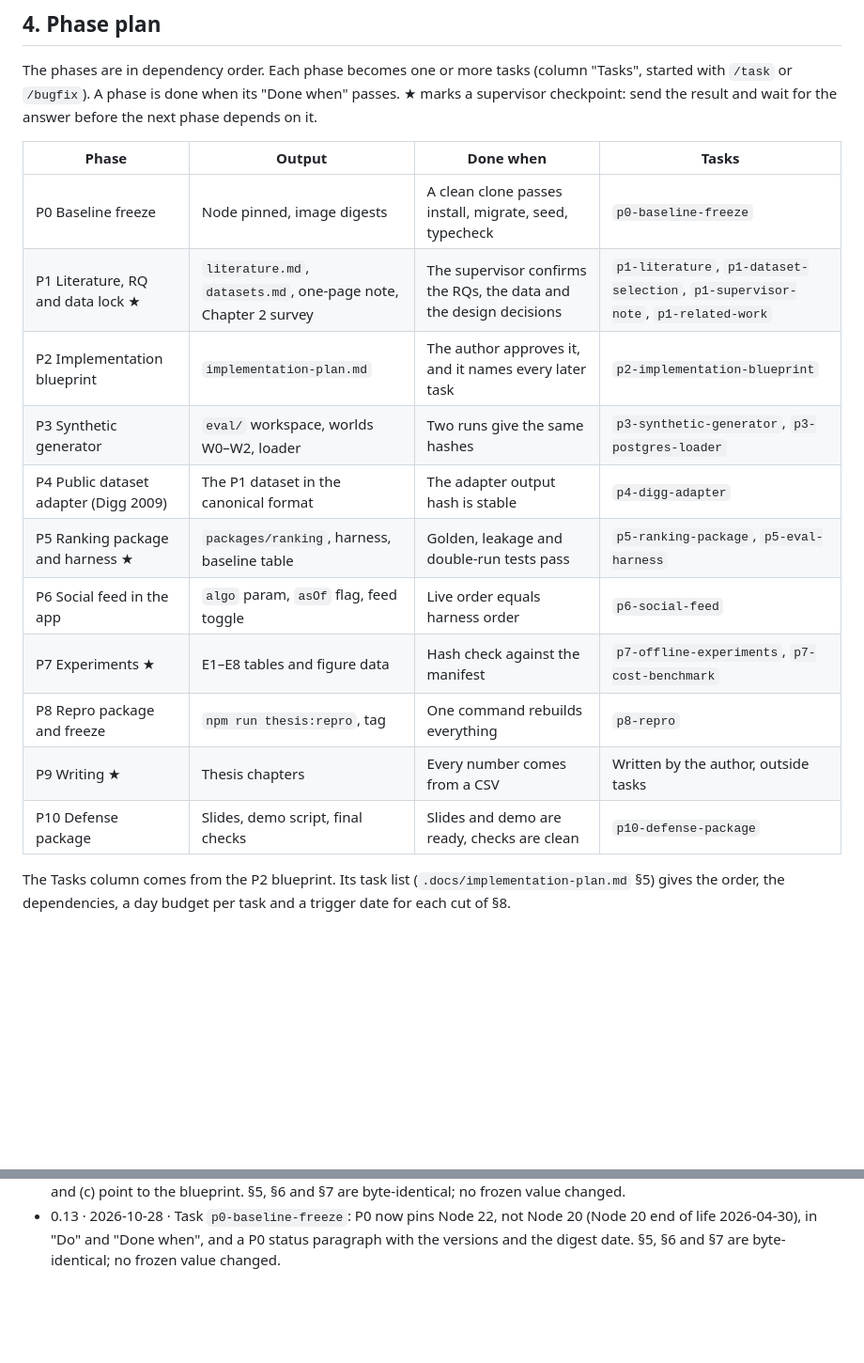
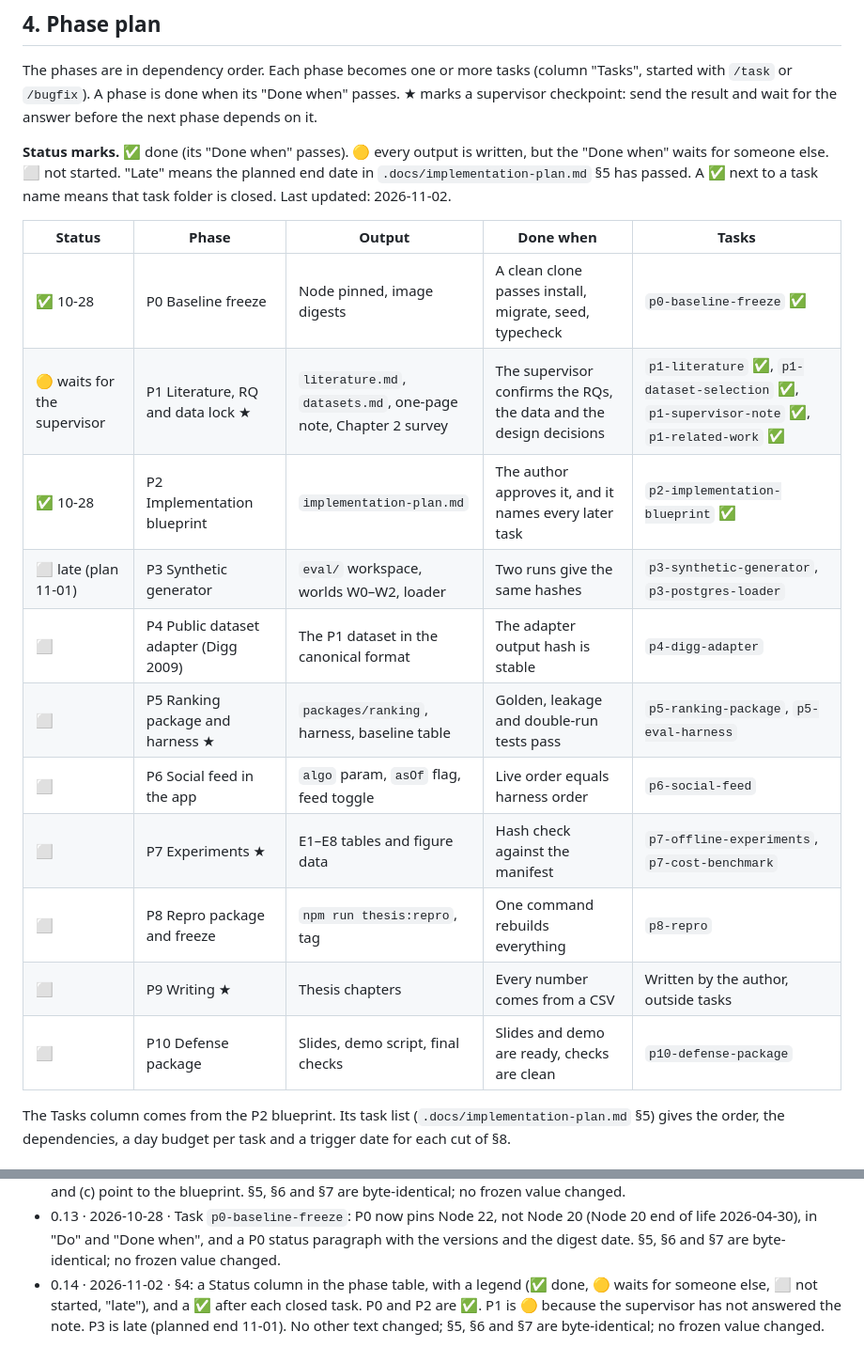
Before and after one commit to CaoNgocAnhTuan/Breadit, a Markdown page: .docs/super-plan.md, 2 parts joined by grey strips. Shown at 94% size. Drawn GitHub-style; blank space fills up the shorter version.

Commit message:
docs: super-plan 0.14, status marks in the phase table
Co-Authored-By: Claude Opus 5.5 <noreply@anthropic.com>

```diff
--- a/.docs/super-plan.md
+++ b/.docs/super-plan.md
@@ -79,19 +79,21 @@ These facts were checked in the code on 2026-10-22, after the bug sweep (Bugs Re
 
 The phases are in dependency order. Each phase becomes one or more tasks (column "Tasks", started with `/task` or `/bugfix`). A phase is done when its "Done when" passes. ★ marks a supervisor checkpoint: send the result and wait for the answer before the next phase depends on it.
 
-| Phase | Output | Done when | Tasks |
-|---|---|---|---|
-| P0 Baseline freeze | Node pinned, image digests | A clean clone passes install, migrate, seed, typecheck | `p0-baseline-freeze` |
-| P1 Literature, RQ and data lock ★ | `literature.md`, `datasets.md`, one-page note, Chapter 2 survey | The supervisor confirms the RQs, the data and the design decisions | `p1-literature`, `p1-dataset-selection`, `p1-supervisor-note`, `p1-related-work` |
-| P2 Implementation blueprint | `implementation-plan.md` | The author approves it, and it names every later task | `p2-implementation-blueprint` |
-| P3 Synthetic generator | `eval/` workspace, worlds W0–W2, loader | Two runs give the same hashes | `p3-synthetic-generator`, `p3-postgres-loader` |
-| P4 Public dataset adapter (Digg 2009) | The P1 dataset in the canonical format | The adapter output hash is stable | `p4-digg-adapter` |
-| P5 Ranking package and harness ★ | `packages/ranking`, harness, baseline table | Golden, leakage and double-run tests pass | `p5-ranking-package`, `p5-eval-harness` |
-| P6 Social feed in the app | `algo` param, `asOf` flag, feed toggle | Live order equals harness order | `p6-social-feed` |
-| P7 Experiments ★ | E1–E8 tables and figure data | Hash check against the manifest | `p7-offline-experiments`, `p7-cost-benchmark` |
-| P8 Repro package and freeze | `npm run thesis:repro`, tag | One command rebuilds everything | `p8-repro` |
-| P9 Writing ★ | Thesis chapters | Every number comes from a CSV | Written by the author, outside tasks |
-| P10 Defense package | Slides, demo script, final checks | Slides and demo are ready, checks are clean | `p10-defense-package` |
+**Status marks.** ✅ done (its "Done when" passes). 🟡 every output is written, but the "Done when" waits for someone else. ⬜ not started. "Late" means the planned end date in `.docs/implementation-plan.md` §5 has passed. A ✅ next to a task name means that task folder is closed. Last updated: 2026-11-02.
+
+| Status | Phase | Output | Done when | Tasks |
+|---|---|---|---|---|
+| ✅ 10-28 | P0 Baseline freeze | Node pinned, image digests | A clean clone passes install, migrate, seed, typecheck | `p0-baseline-freeze` ✅ |
+| 🟡 waits for the supervisor | P1 Literature, RQ and data lock ★ | `literature.md`, `datasets.md`, one-page note, Chapter 2 survey | The supervisor confirms the RQs, the data and the design decisions | `p1-literature` ✅, `p1-dataset-selection` ✅, `p1-supervisor-note` ✅, `p1-related-work` ✅ |
+| ✅ 10-28 | P2 Implementation blueprint | `implementation-plan.md` | The author approves it, and it names every later task | `p2-implementation-blueprint` ✅ |
+| ⬜ late (plan 11-01) | P3 Synthetic generator | `eval/` workspace, worlds W0–W2, loader | Two runs give the same hashes | `p3-synthetic-generator`, `p3-postgres-loader` |
+| ⬜ | P4 Public dataset adapter (Digg 2009) | The P1 dataset in the canonical format | The adapter output hash is stable | `p4-digg-adapter` |
+| ⬜ | P5 Ranking package and harness ★ | `packages/ranking`, harness, baseline table | Golden, leakage and double-run tests pass | `p5-ranking-package`, `p5-eval-harness` |
+| ⬜ | P6 Social feed in the app | `algo` param, `asOf` flag, feed toggle | Live order equals harness order | `p6-social-feed` |
+| ⬜ | P7 Experiments ★ | E1–E8 tables and figure data | Hash check against the manifest | `p7-offline-experiments`, `p7-cost-benchmark` |
+| ⬜ | P8 Repro package and freeze | `npm run thesis:repro`, tag | One command rebuilds everything | `p8-repro` |
+| ⬜ | P9 Writing ★ | Thesis chapters | Every number comes from a CSV | Written by the author, outside tasks |
+| ⬜ | P10 Defense package | Slides, demo script, final checks | Slides and demo are ready, checks are clean | `p10-defense-package` |
 
 The Tasks column comes from the P2 blueprint. Its task list (`.docs/implementation-plan.md` §5) gives the order, the dependencies, a day budget per task and a trigger date for each cut of §8.
 
@@ -444,3 +446,4 @@ The thesis results do not need the schema migration: generated data has no dupli
 - 0.11 · 2026-10-27 · H1 text: Digg 2009 is a co-primary test next to the W2 middle cell, no longer a "second test". This matches the Data decision (0.9). The primary W2 cell is unchanged (§7). No frozen value changed.
 - 0.12 · 2026-10-28 · Task `p2-implementation-blueprint`: `.docs/implementation-plan.md` 1.0 is written. §4: the Tasks column comes from its task list (P4 task renamed `p4-digg-adapter`, P9 written by the author outside tasks), "E1–E7" corrected to "E1–E8", a P2 status paragraph, and the P5 sentence no longer names the removed agents. §11 item 6: (a) and (c) point to the blueprint. §5, §6 and §7 are byte-identical; no frozen value changed.
 - 0.13 · 2026-10-28 · Task `p0-baseline-freeze`: P0 now pins Node 22, not Node 20 (Node 20 end of life 2026-04-30), in "Do" and "Done when", and a P0 status paragraph with the versions and the digest date. §5, §6 and §7 are byte-identical; no frozen value changed.
+- 0.14 · 2026-11-02 · §4: a Status column in the phase table, with a legend (✅ done, 🟡 waits for someone else, ⬜ not started, "late"), and a ✅ after each closed task. P0 and P2 are ✅. P1 is 🟡 because the supervisor has not answered the note. P3 is late (planned end 11-01). No other text changed; §5, §6 and §7 are byte-identical; no frozen value changed.
```
Also changed, not shown: other parts of .docs/super-plan.md (+1 -1 lines).
